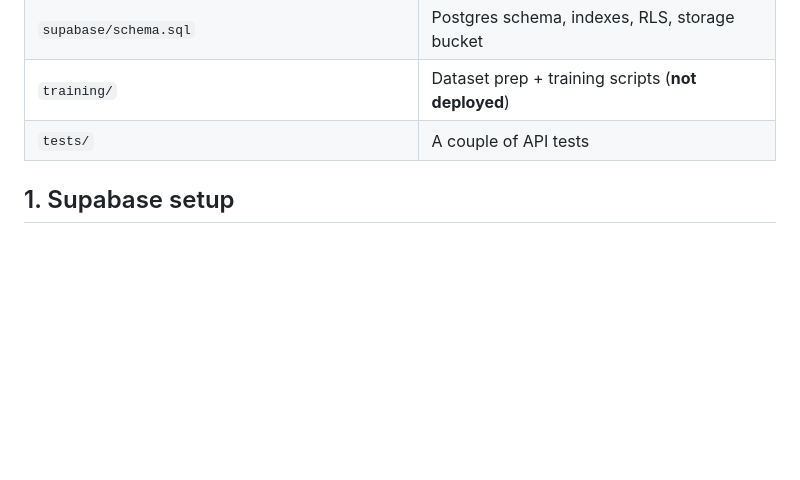
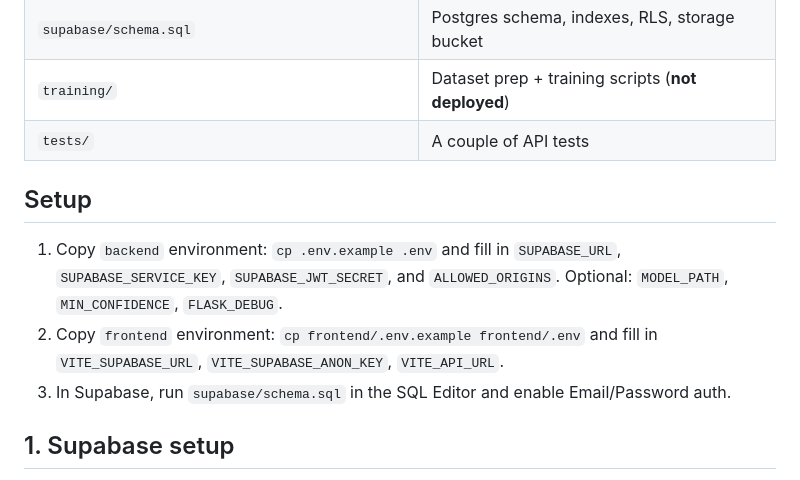
Before and after one commit to EGG-CANDLER/CANDOLER, a Markdown page: README.md, the part around one of its changes. Drawn GitHub-style; blank space fills up the shorter version.

```diff
--- a/README.md
+++ b/README.md
@@ -14,6 +14,12 @@ day (1–21) and development stage from a candled egg image.
 | `supabase/schema.sql` | Postgres schema, indexes, RLS, storage bucket |
 | `training/` | Dataset prep + training scripts (**not deployed**) |
 | `tests/` | A couple of API tests |
+
+## Setup
+
+1. Copy `backend` environment: `cp .env.example .env` and fill in `SUPABASE_URL`, `SUPABASE_SERVICE_KEY`, `SUPABASE_JWT_SECRET`, and `ALLOWED_ORIGINS`. Optional: `MODEL_PATH`, `MIN_CONFIDENCE`, `FLASK_DEBUG`.
+2. Copy `frontend` environment: `cp frontend/.env.example frontend/.env` and fill in `VITE_SUPABASE_URL`, `VITE_SUPABASE_ANON_KEY`, `VITE_API_URL`.
+3. In Supabase, run `supabase/schema.sql` in the SQL Editor and enable Email/Password auth.
 
 ## 1. Supabase setup
 
```
Also changed, not shown: other parts of README.md (+10 -10 lines).
